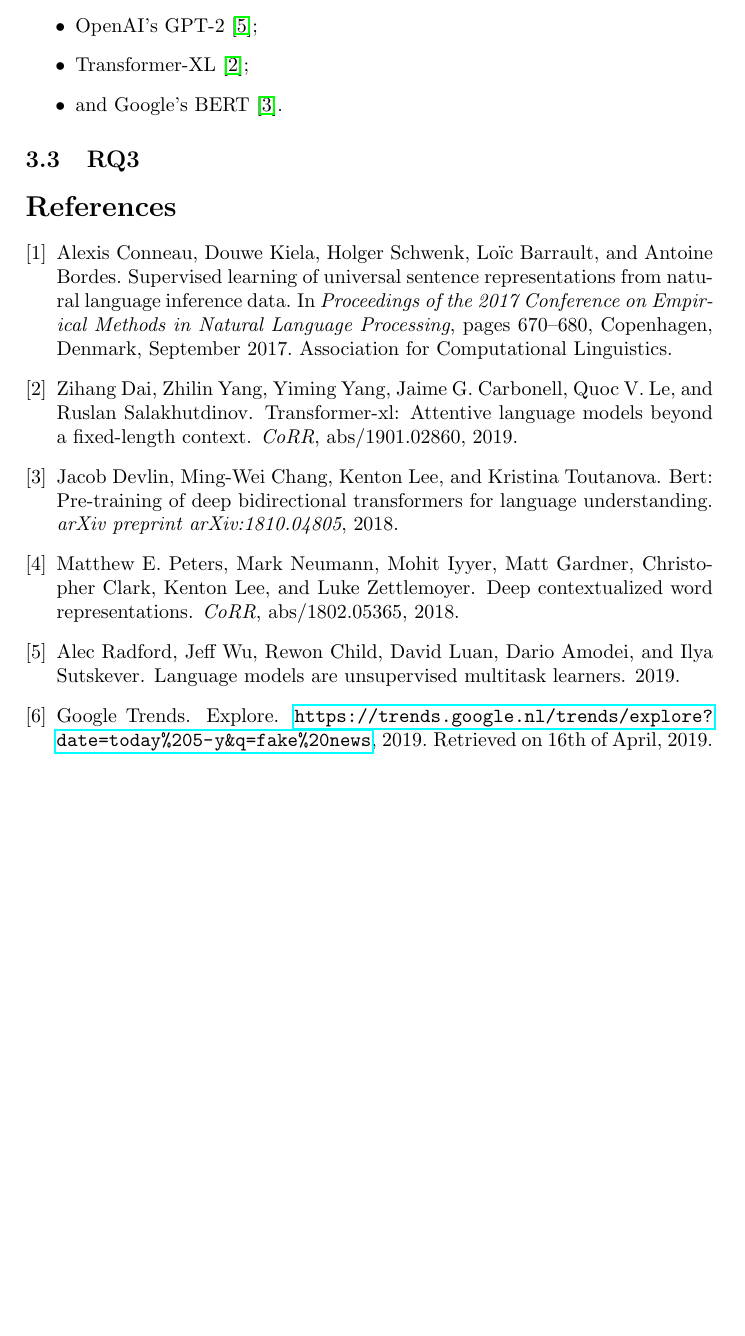
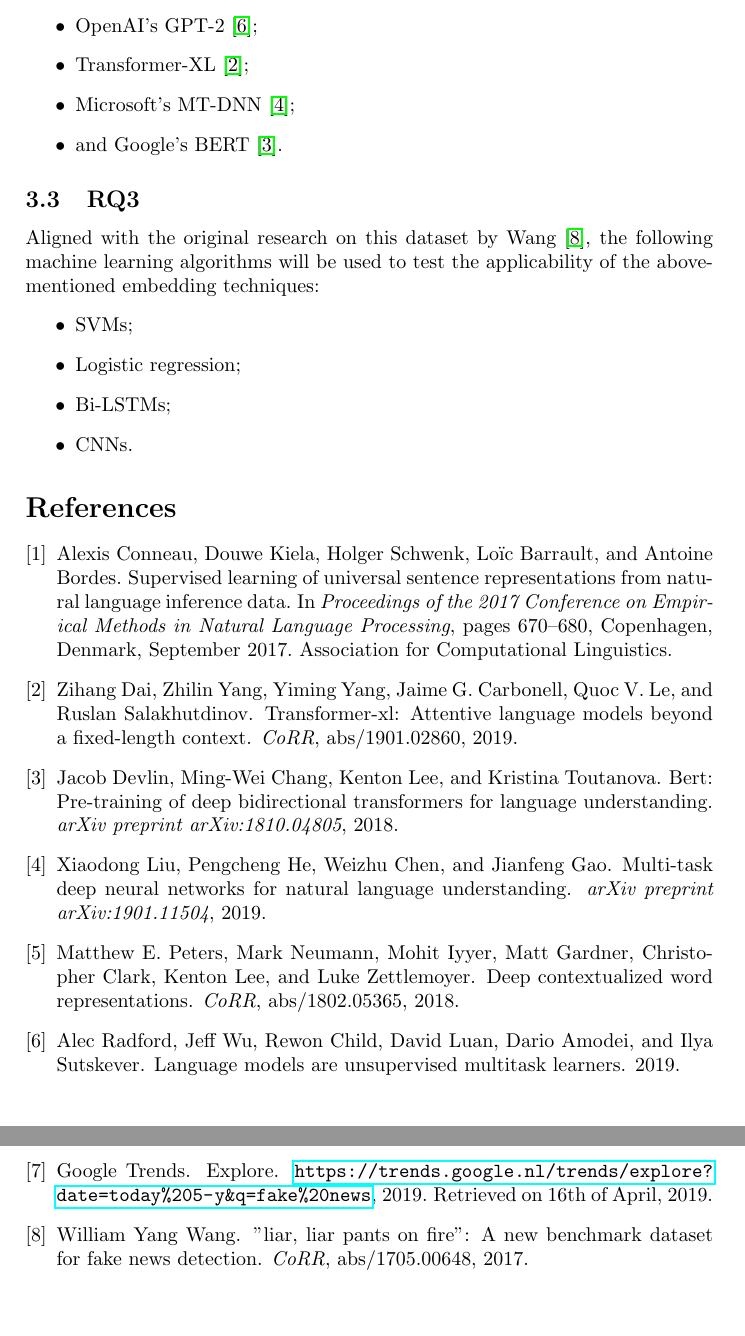
Before and after one commit to MeMartijn/FakeNewsDetection, a LaTeX thesis (thesis/ThesisDesign.tex, which reads thesis/bibliography.bib, thesis/related_work.tex): part of page 2 of 2 before the commit and two parts of pages 2 and 3 of 3 after it, the two joined at a grey line, cut so that both start at the same text, the shorter picture padded with empty space. Compiled offline with pdfLaTeX.

Commit message:
chore: added list of planned algorithms

```diff
--- a/thesis/bibliography.bib
+++ b/thesis/bibliography.bib
@@ -95,3 +95,13 @@
   biburl    = {https://dblp.org/rec/bib/journals/corr/abs-1901-02860},
   bibsource = {dblp computer science bibliography, https://dblp.org}
 }
+
+@article{wang2018,
+  author    = {William Yang Wang},
+  title     = {"Liar, Liar Pants on Fire": {A} New Benchmark Dataset for Fake News
+               Detection},
+  journal   = {CoRR},
+  volume    = {abs/1705.00648},
+  year      = {2017},
+  url       = {http://arxiv.org/abs/1705.00648},
+  archivePrefix = {arXiv},
@@ -97,0 +115,5 @@
+  title={Multi-Task Deep Neural Networks for Natural Language Understanding},
+  author={Liu, Xiaodong and He, Pengcheng and Chen, Weizhu and Gao, Jianfeng},
+  journal={arXiv preprint arXiv:1901.11504},
+  year={2019}
+}
--- a/thesis/related_work.tex
+++ b/thesis/related_work.tex
@@ -13,7 +13,15 @@ In the last couple of years, using transfer learning for natural language proces
     \item ELMo from the Allen Institute for Artificial Intelligence \cite{peters2018};
     \item OpenAI's GPT-2 \cite{radford2019};
     \item Transformer-XL \cite{dai2019};
+    \item Microsoft's MT-DNN  \cite{liu2019};
     \item and Google's BERT \cite{devlin2018}.
 \end{itemize}
 
 \subsection{RQ3}
+Aligned with the original research on this dataset by Wang \cite{wang2018}, the following machine learning algorithms will be used to test the applicability of the abovementioned embedding techniques:
+\begin{itemize}
+    \item SVMs;
+    \item Logistic regression;
+    \item Bi-LSTMs;
+    \item CNNs.
+\end{itemize}
```
Also changed, not shown: thesis/ThesisDesign.pdf, thesis/bibliography.bib (7 more changed lines).
